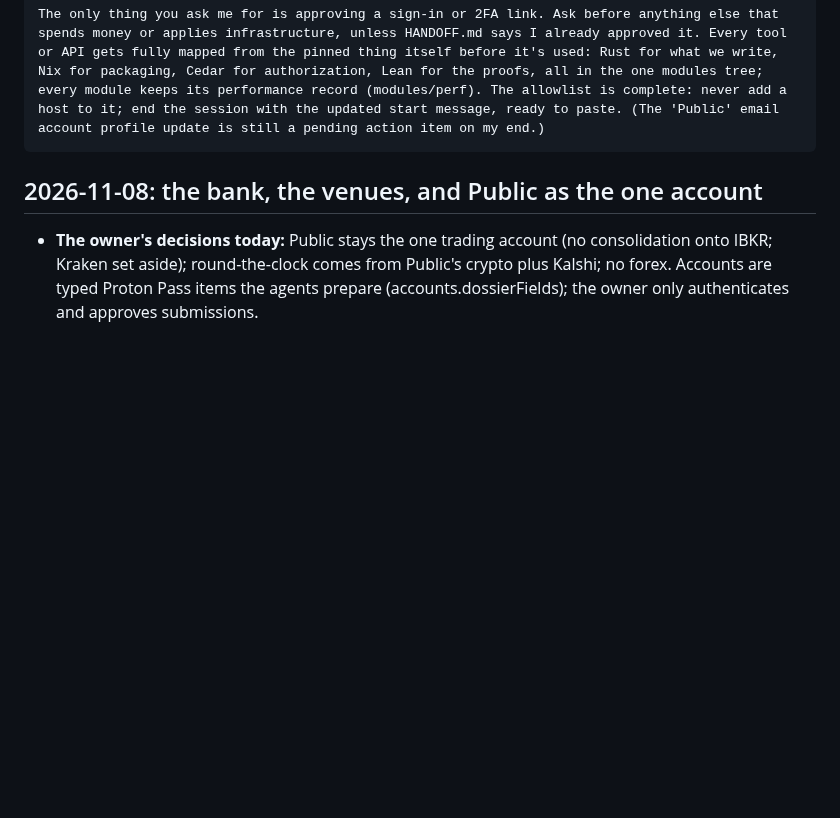
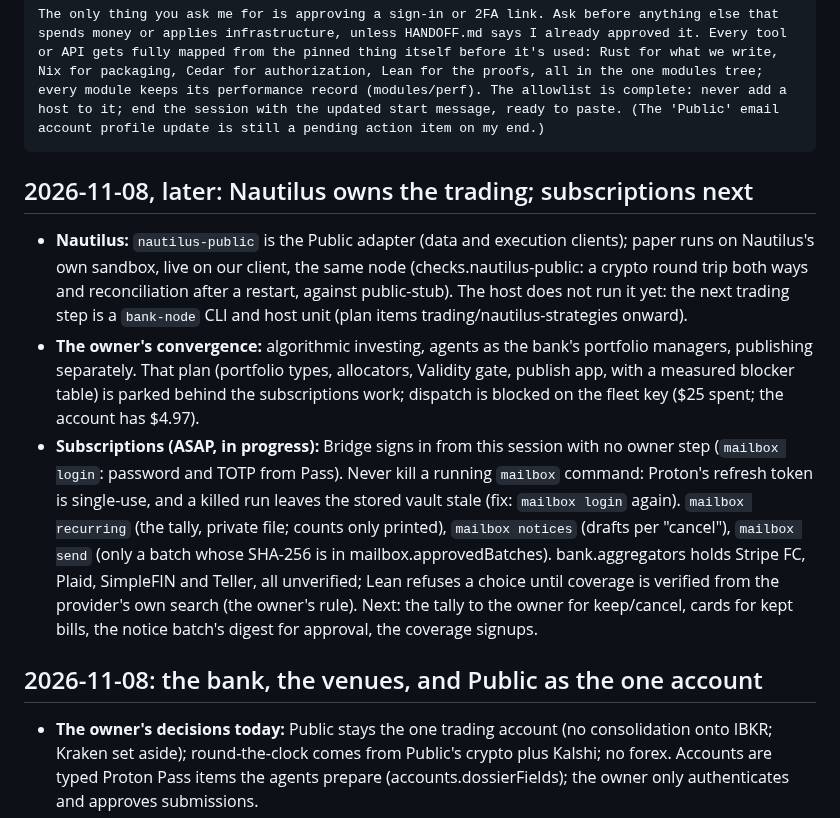
Before and after one commit to Kagamizo-dev/kagamizo, a Markdown page: HANDOFF.md, the part around the change. GitHub-like rendering; blank space fills up the shorter version.

Commit message:
docs(handoff): Log the Nautilus adapter and the subscriptions work
Co-Authored-By: Claude Opus 5.5 <noreply@anthropic.com>
Claude-Session: https://claude.ai/code/session_01AUZDaGMYuDhyuqZpsMgt8C

````diff
--- a/HANDOFF.md
+++ b/HANDOFF.md
@@ -27,6 +27,32 @@ Then work the plan: in each track, the lowest unblocked item first; items waitin
 
 The only thing you ask me for is approving a sign-in or 2FA link. Ask before anything else that spends money or applies infrastructure, unless HANDOFF.md says I already approved it. Every tool or API gets fully mapped from the pinned thing itself before it's used: Rust for what we write, Nix for packaging, Cedar for authorization, Lean for the proofs, all in the one modules tree; every module keeps its performance record (modules/perf). The allowlist is complete: never add a host to it; end the session with the updated start message, ready to paste. (The 'Public' email account profile update is still a pending action item on my end.)
 ```
+
+## 2026-11-08, later: Nautilus owns the trading; subscriptions next
+
+- **Nautilus:** `nautilus-public` is the Public adapter (data and
+  execution clients); paper runs on Nautilus's own sandbox, live on our
+  client, the same node (checks.nautilus-public: a crypto round trip both
+  ways and reconciliation after a restart, against public-stub). The
+  host does not run it yet: the next trading step is a `bank-node` CLI
+  and host unit (plan items trading/nautilus-strategies onward).
+- **The owner's convergence:** algorithmic investing, agents as the
+  bank's portfolio managers, publishing separately. That plan (portfolio
+  types, allocators, Validity gate, publish app, with a measured blocker
+  table) is parked behind the subscriptions work; dispatch is blocked on
+  the fleet key ($25 spent; the account has $4.97).
+- **Subscriptions (ASAP, in progress):** Bridge signs in from this
+  session with no owner step (`mailbox login`: password and TOTP from
+  Pass). Never kill a running `mailbox` command: Proton's refresh token
+  is single-use, and a killed run leaves the stored vault stale (fix:
+  `mailbox login` again). `mailbox recurring` (the tally, private file;
+  counts only printed), `mailbox notices` (drafts per "cancel"), `mailbox
+  send` (only a batch whose SHA-256 is in mailbox.approvedBatches).
+  bank.aggregators holds Stripe FC, Plaid, SimpleFIN and Teller, all
+  unverified; Lean refuses a choice until coverage is verified from the
+  provider's own search (the owner's rule). Next: the tally to the owner
+  for keep/cancel, cards for kept bills, the notice batch's digest for
+  approval, the coverage signups.
 
 ## 2026-11-08: the bank, the venues, and Public as the one account
 
````
